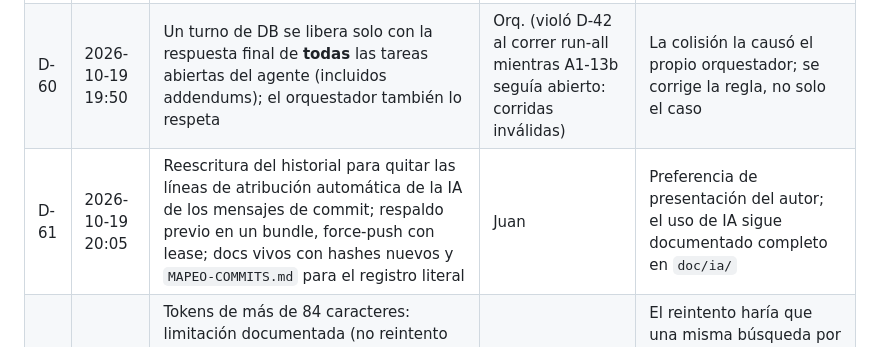
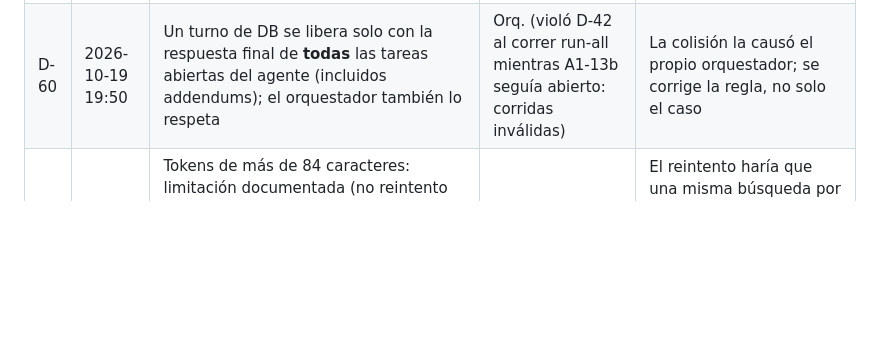
Before and after one commit to juanisegura/utn-sistema-solicitudes, a Markdown page: doc/ia/DECISIONES.md, the part around the change. Drawn GitHub-style; blank space fills up the shorter version.

Commit message:
docs: limpieza de decisiones

```diff
--- a/doc/ia/DECISIONES.md
+++ b/doc/ia/DECISIONES.md
@@ -66,5 +66,4 @@ orquestadora; A1/A2 = agentes.
 | D-58 | 2026-10-19 19:10 | `Database` sin lazy-load de config; `app/bootstrap-cli.php` compartido por scripts y tests | Orq. (pendiente de A1-11) | Una sola fuente de configuración; error claro si falta |
 | D-59 | 2026-10-19 19:35 | Si `q` contiene `_` o `'` (caracteres de palabra para InnoDB) se usa el fallback `LIKE`; los redirects son la misma `HttpException` con `Location` e `isRedirect()` | Orq. (huecos 1, 2 y 4 de A2-10) | Mantener resultados idénticos a `LIKE`; un solo tipo de excepción de control |
 | D-60 | 2026-10-19 19:50 | Un turno de DB se libera solo con la respuesta final de **todas** las tareas abiertas del agente (incluidos addendums); el orquestador también lo respeta | Orq. (violó D-42 al correr run-all mientras A1-13b seguía abierto: corridas inválidas) | La colisión la causó el propio orquestador; se corrige la regla, no solo el caso |
-| D-61 | 2026-10-19 20:05 | Reescritura del historial para quitar las líneas de atribución automática de la IA de los mensajes de commit; respaldo previo en un bundle, force-push con lease; docs vivos con hashes nuevos y `MAPEO-COMMITS.md` para el registro literal | Juan | Preferencia de presentación del autor; el uso de IA sigue documentado completo en `doc/ia/` |
 | D-62 | 2026-10-19 20:25 | Tokens de más de 84 caracteres: limitación documentada (no reintento con LIKE); plegar acentos al comparar con stopwords; `HttpException` valida status (redirect 3xx, abort 4xx/5xx sin `Location`); CJK y NFC/NFD documentados | Orq. (hallazgos de A2-11) | El reintento haría que una misma búsqueda por subcadena funcione o no según haya otras coincidencias; los otros dos fixes son seguros y baratos |
```
Also changed, not shown: doc/ia/MAPEO-COMMITS.md (deleted, +0 -41 lines).
